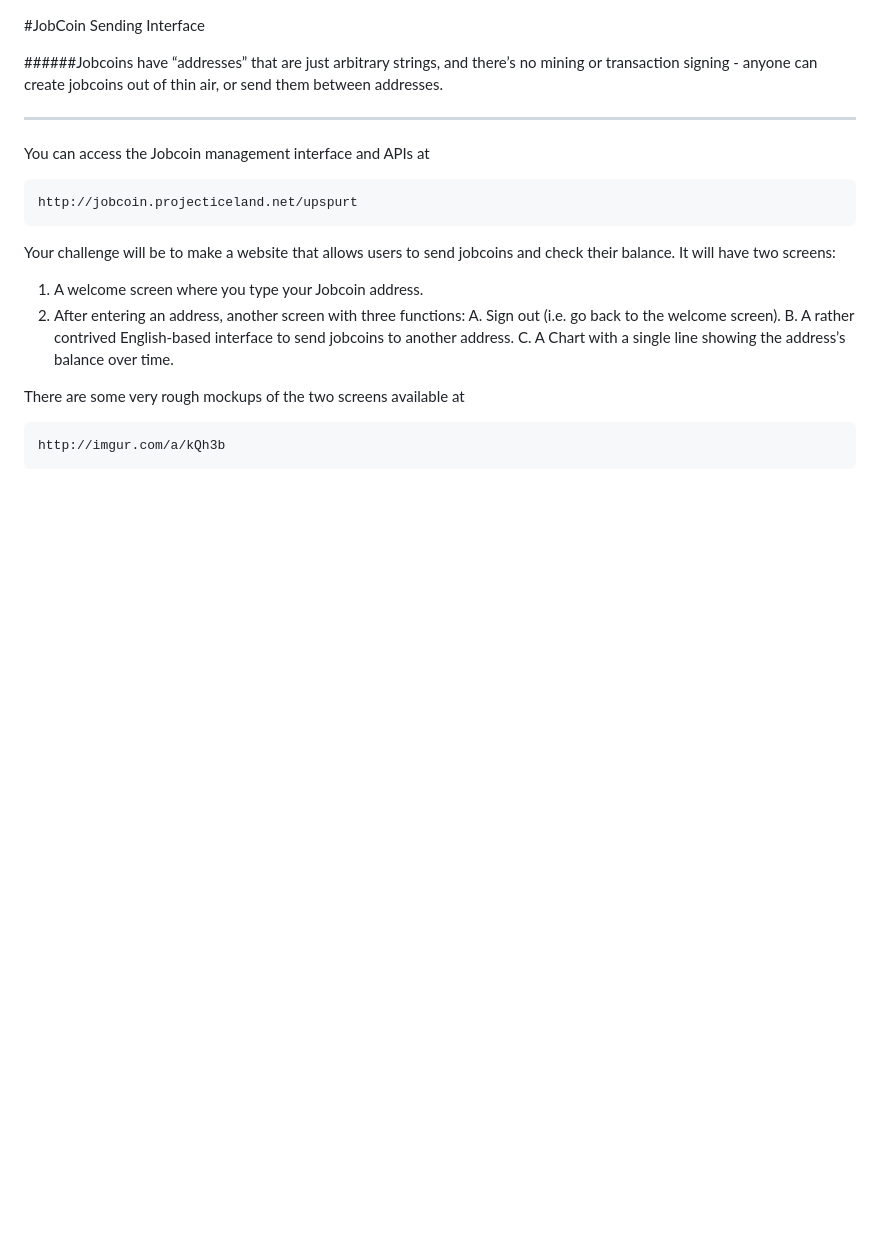
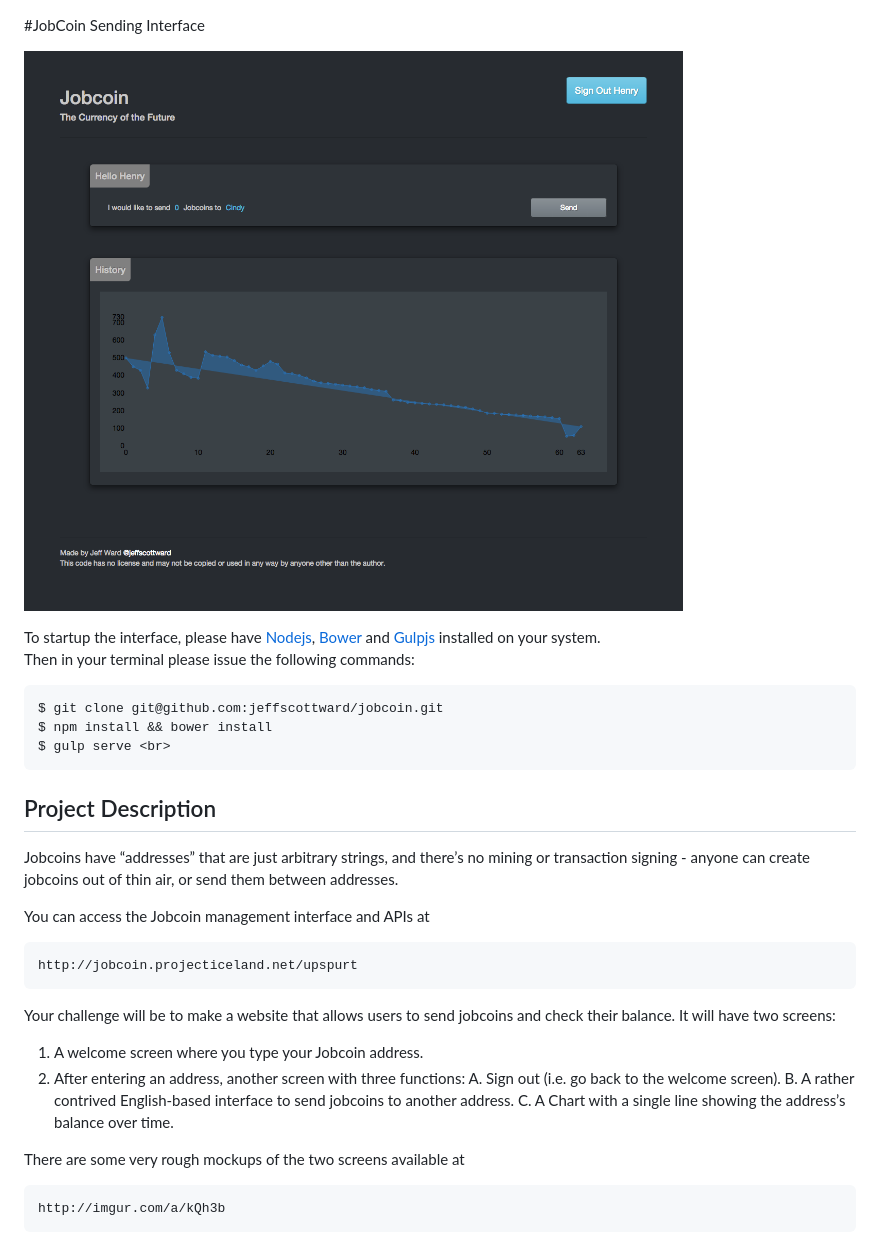
Before and after one commit to jeffscottward/jobcoin, a Markdown page: README.md, the part around the change. Rendered like a GitHub page; pictures changed too: jobcoin-interface.png (added); blank space fills up the shorter version.

Commit message:
README and iamge update

```diff
--- a/README.md
+++ b/README.md
@@ -1,8 +1,21 @@
 #JobCoin Sending Interface
 
-######Jobcoins have “addresses” that are just arbitrary strings, and there’s no mining or transaction signing - anyone can create jobcoins out of thin air, or send them between addresses.
+![Alt text](jobcoin-interface.png)
 
--------
+To startup the interface, please have [Nodejs](nodejs.org]), [Bower](http://bower.io/) and [Gulpjs](http://gulpjs.com/) installed on your system.
+<br/>
+Then in your terminal please issue the following commands:
+
+    $ git clone git@github.com:jeffscottward/jobcoin.git
+    $ npm install && bower install
+    $ gulp serve <br>
+
+
+## Project Description
+
+
+Jobcoins have “addresses” that are just arbitrary strings, and there’s no mining or transaction signing - anyone can create jobcoins out of thin air, or send them between addresses.
+
 
 You can access the Jobcoin management interface and APIs at
 
```
